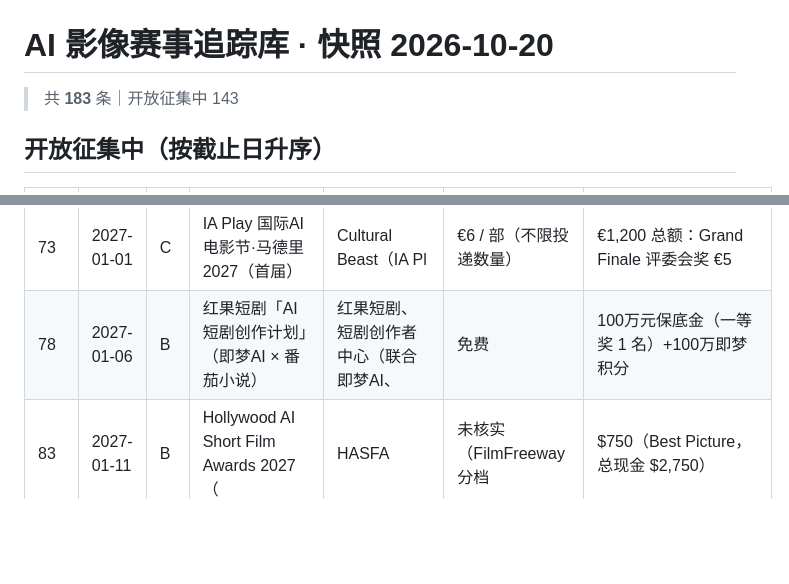
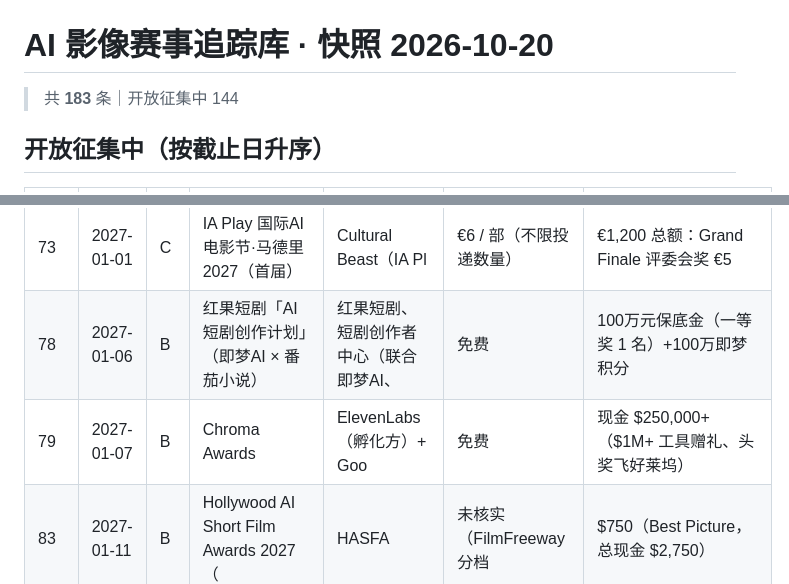
Before and after one commit to YIJUEYIJUE/ai-film-contests-tracker, a Markdown page: data/contests_2026-10-20.md, 2 parts joined by grey strips. Rendered like a GitHub page; blank space fills up the shorter version.

Commit message:
snapshot 2026-10-20: contests 183 / sources 66 / festivals 24

```diff
--- a/data/contests_2026-10-20.md
+++ b/data/contests_2026-10-20.md
@@ -1,6 +1,6 @@
 # AI 影像赛事追踪库 · 快照 2026-10-20
 
-> 共 **183** 条｜开放征集中 143
+> 共 **183** 条｜开放征集中 144
 
 
 ## 开放征集中（按截止日升序）
@@ -113,6 +113,7 @@
 | 73 | 2027-01-01 | B | 全球AI音乐视频奖(GAIMVA)2027 | GAIMVA（Global AI Mus | $20/$30/$40 | 现金奖 $1,000 |
 | 73 | 2027-01-01 | C | IA Play 国际AI电影节·马德里 2027（首届） | Cultural Beast（IA Pl | €6 / 部（不限投递数量） | €1,200 总额：Grand Finale 评委会奖 €5 |
 | 78 | 2027-01-06 | B | 红果短剧「AI短剧创作计划」（即梦AI × 番茄小说） | 红果短剧、短剧创作者中心（联合即梦AI、 | 免费 | 100万元保底金（一等奖 1 名）+100万即梦积分 |
+| 79 | 2027-01-07 | B | Chroma Awards | ElevenLabs（孵化方）+ Goo | 免费 | 现金 $250,000+（$1M+ 工具赠礼、头奖飞好莱坞） |
 | 83 | 2027-01-11 | B | Hollywood AI Short Film Awards 2027（ | HASFA | 未核实（FilmFreeway 分档 | $750（Best Picture，总现金 $2,750） |
 | 92 | 2027-01-20 | A | 世界AI电影节·洛杉矶美国站 | World AI Film Festiv | $30/$45/$60（早鸟/常规/ | 无现金奖（水晶脑 Crystal Brain 奖杯；5部晋级 |
 | 92 | 2027-01-20 | C | 亚洲AIGC国际电影节（Asia AIGC International  | 亚洲艺术电影协会 × 剧查查（DataE | 未核实 | 未核实 |
```
